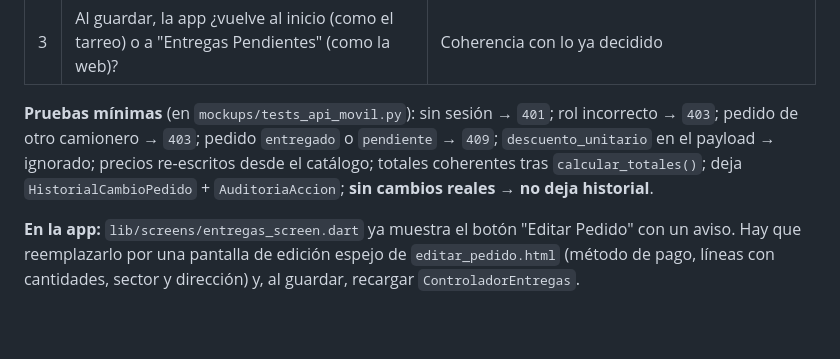
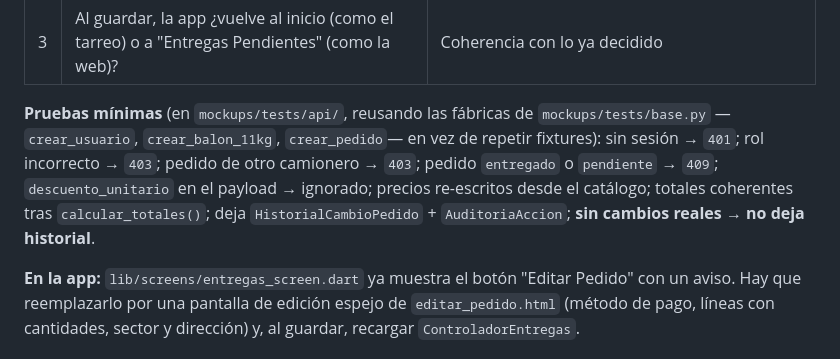
Before and after one commit to infralise123984/gas_project, a Markdown page: docs/API_MOVIL.md, the part around the change. Rendered like a GitHub page; blank space fills up the shorter version.

Commit message:
docs(api): apuntar las pruebas minimas al layout nuevo
El refactor movio la suite a mockups/tests/. Quedaba una sola referencia vieja, en la seccion 7.6, y ahora apunta tambien a las fabricas de tests/base.py.

```diff
--- a/docs/API_MOVIL.md
+++ b/docs/API_MOVIL.md
@@ -596,10 +596,12 @@ Reglas, todas tomadas de la vista web:
 | 2 | ¿El camionero puede cambiar **sector** y **dirección**? | La web sí lo permite; en la calle puede tener sentido corregir la dirección |
 | 3 | Al guardar, la app ¿vuelve al inicio (como el tarreo) o a "Entregas Pendientes" (como la web)? | Coherencia con lo ya decidido |
 
-**Pruebas mínimas** (en `mockups/tests_api_movil.py`): sin sesión → `401`; rol incorrecto → `403`; pedido de
-otro camionero → `403`; pedido `entregado` o `pendiente` → `409`; `descuento_unitario` en el payload →
-ignorado; precios re-escritos desde el catálogo; totales coherentes tras `calcular_totales()`; deja
-`HistorialCambioPedido` + `AuditoriaAccion`; **sin cambios reales → no deja historial**.
+**Pruebas mínimas** (en `mockups/tests/api/`, reusando las fábricas de `mockups/tests/base.py` —
+`crear_usuario`, `crear_balon_11kg`, `crear_pedido`— en vez de repetir fixtures): sin sesión → `401`; rol
+incorrecto → `403`; pedido de otro camionero → `403`; pedido `entregado` o `pendiente` → `409`;
+`descuento_unitario` en el payload → ignorado; precios re-escritos desde el catálogo; totales coherentes tras
+`calcular_totales()`; deja `HistorialCambioPedido` + `AuditoriaAccion`; **sin cambios reales → no deja
+historial**.
 
 **En la app:** `lib/screens/entregas_screen.dart` ya muestra el botón "Editar Pedido" con un aviso. Hay que
 reemplazarlo por una pantalla de edición espejo de `editar_pedido.html` (método de pago, líneas con
```
